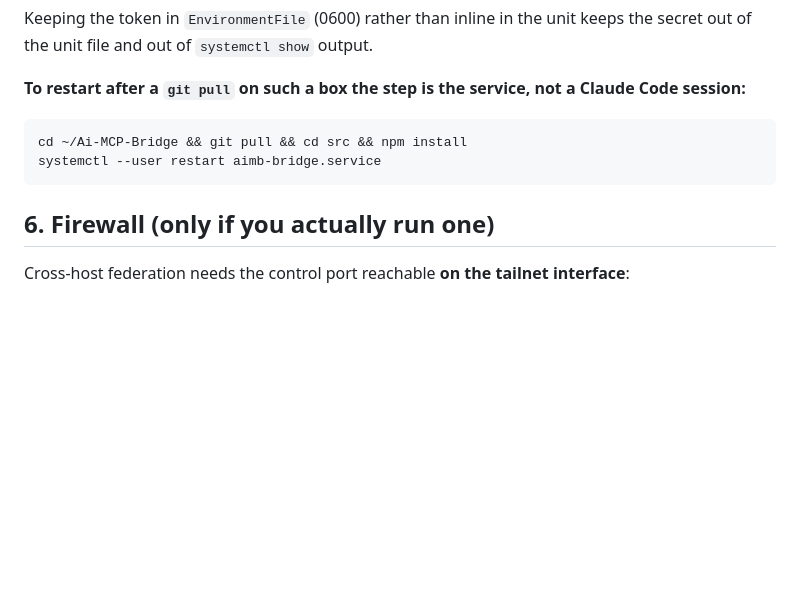
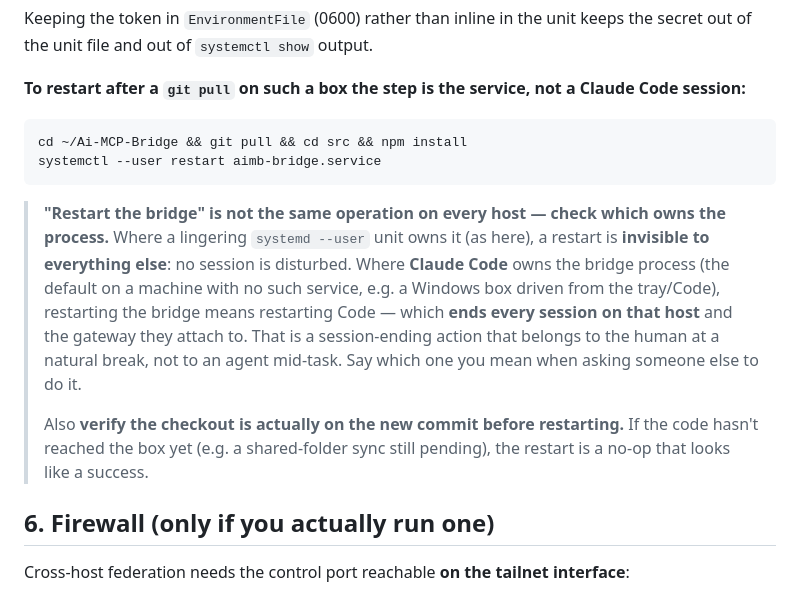
Before and after one commit to project-x51/Ai-MCP-Bridge, a Markdown page: docs/linux-setup.md, the part around the change. Drawn GitHub-style; blank space fills up the shorter version.

````diff
--- a/docs/linux-setup.md
+++ b/docs/linux-setup.md
@@ -120,6 +120,17 @@ cd ~/Ai-MCP-Bridge && git pull && cd src && npm install
 systemctl --user restart aimb-bridge.service
 ```
 
+> **"Restart the bridge" is not the same operation on every host — check which owns the process.**
+> Where a lingering `systemd --user` unit owns it (as here), a restart is **invisible to everything else**:
+> no session is disturbed. Where **Claude Code** owns the bridge process (the default on a machine with no
+> such service, e.g. a Windows box driven from the tray/Code), restarting the bridge means restarting Code —
+> which **ends every session on that host** and the gateway they attach to. That is a session-ending action
+> that belongs to the human at a natural break, not to an agent mid-task. Say which one you mean when asking
+> someone else to do it.
+>
+> Also **verify the checkout is actually on the new commit before restarting.** If the code hasn't reached the
+> box yet (e.g. a shared-folder sync still pending), the restart is a no-op that looks like a success.
+
 ## 6. Firewall (only if you actually run one)
 
 Cross-host federation needs the control port reachable **on the tailnet interface**:
````
Also changed, not shown: docs/architecture.md (+5 -2 lines).
